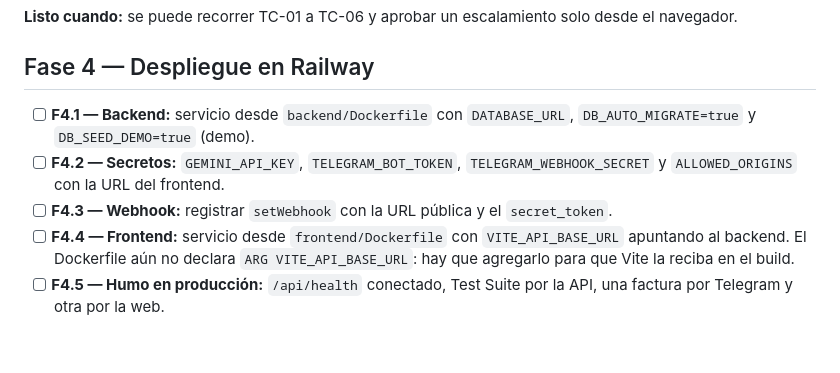
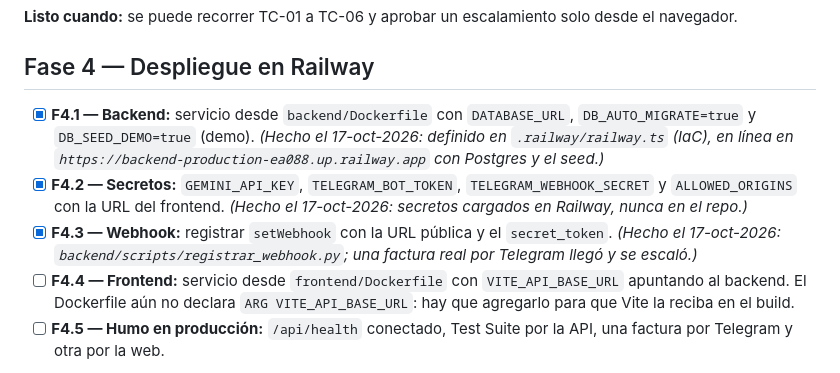
Before and after one commit to Oriojas/30X_404_team, a Markdown page: specs/roadmap.md, the part around the change. GitHub-like rendering; blank space fills up the shorter version.

```diff
--- a/specs/roadmap.md
+++ b/specs/roadmap.md
@@ -61,9 +61,9 @@ Cualquier canal puede entregar la misma factura más de una vez. Se resuelve en
 
 ## Fase 4 — Despliegue en Railway
 
-- [ ] **F4.1 — Backend:** servicio desde `backend/Dockerfile` con `DATABASE_URL`, `DB_AUTO_MIGRATE=true` y `DB_SEED_DEMO=true` (demo).
-- [ ] **F4.2 — Secretos:** `GEMINI_API_KEY`, `TELEGRAM_BOT_TOKEN`, `TELEGRAM_WEBHOOK_SECRET` y `ALLOWED_ORIGINS` con la URL del frontend.
-- [ ] **F4.3 — Webhook:** registrar `setWebhook` con la URL pública y el `secret_token`.
+- [x] **F4.1 — Backend:** servicio desde `backend/Dockerfile` con `DATABASE_URL`, `DB_AUTO_MIGRATE=true` y `DB_SEED_DEMO=true` (demo). *(Hecho el 17-oct-2026: definido en `.railway/railway.ts` (IaC), en línea en `https://backend-production-ea088.up.railway.app` con Postgres y el seed.)*
+- [x] **F4.2 — Secretos:** `GEMINI_API_KEY`, `TELEGRAM_BOT_TOKEN`, `TELEGRAM_WEBHOOK_SECRET` y `ALLOWED_ORIGINS` con la URL del frontend. *(Hecho el 17-oct-2026: secretos cargados en Railway, nunca en el repo.)*
+- [x] **F4.3 — Webhook:** registrar `setWebhook` con la URL pública y el `secret_token`. *(Hecho el 17-oct-2026: `backend/scripts/registrar_webhook.py`; una factura real por Telegram llegó y se escaló.)*
 - [ ] **F4.4 — Frontend:** servicio desde `frontend/Dockerfile` con `VITE_API_BASE_URL` apuntando al backend. El Dockerfile aún no declara `ARG VITE_API_BASE_URL`: hay que agregarlo para que Vite la reciba en el build.
 - [ ] **F4.5 — Humo en producción:** `/api/health` conectado, Test Suite por la API, una factura por Telegram y otra por la web.
 
```
Also changed, not shown: specs/2026-10-17-despliegue-railway/plan.md (+10 -0 lines), specs/2026-10-17-despliegue-railway/validation.md (+20 -17 lines).
